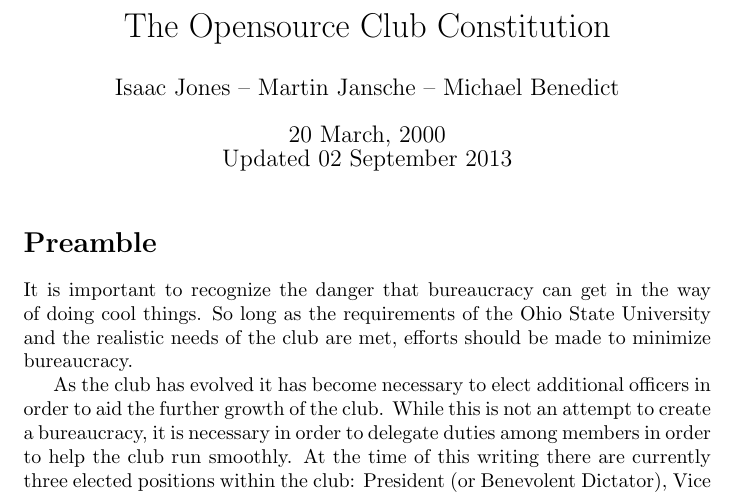
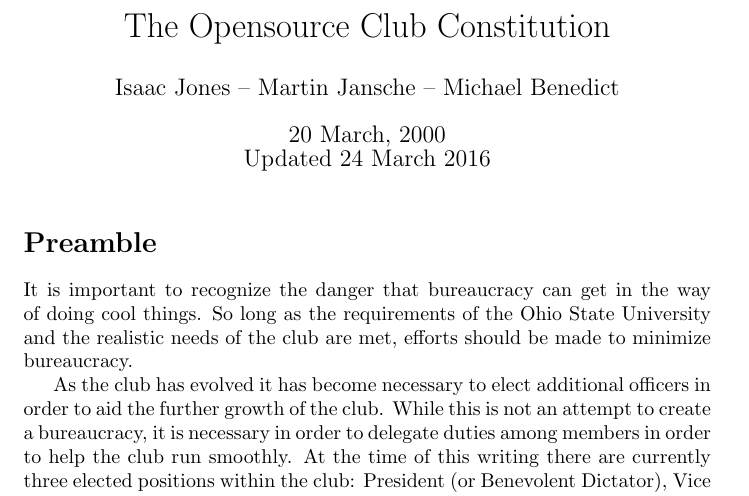
Before and after one commit to tedliosu/constitution, a LaTeX document (TheOpensourceClubConstitution-2013-19-02.tex): part of page 1 of 5, cut so that both start at the same text. Compiled offline with pdfLaTeX.

Commit message:
Update date updated

```diff
--- a/TheOpensourceClubConstitution-2013-19-02.tex
+++ b/TheOpensourceClubConstitution-2013-19-02.tex
@@ -1,7 +1,7 @@
 \documentclass{article}
 \title{The Opensource Club Constitution}
 \author{Isaac Jones -- Martin Jansche -- Michael Benedict}
-\date{20 March, 2000\\ Updated 02 September 2013}
+\date{20 March, 2000\\ Updated 24 March 2016}
 \setcounter{secnumdepth}{0}
 \usepackage[normalem]{ulem}
 \begin{document}
```
